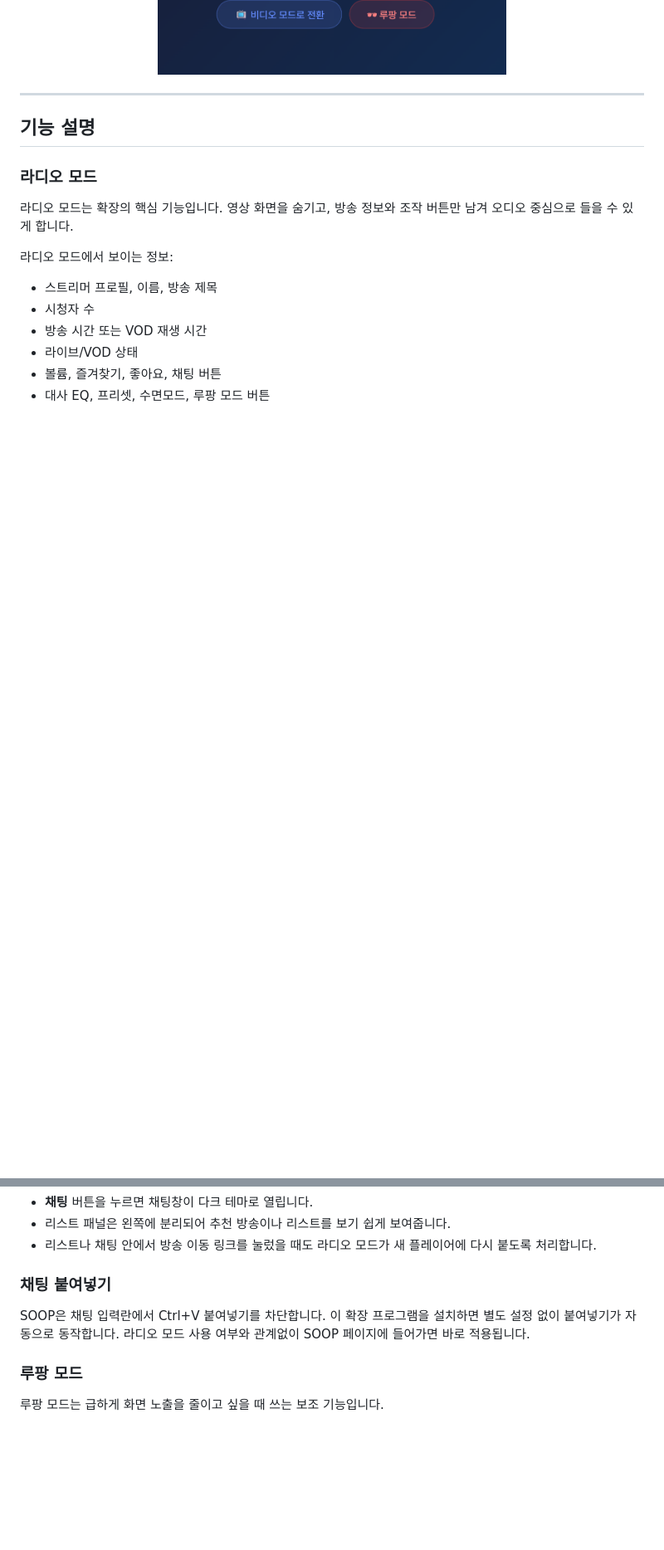
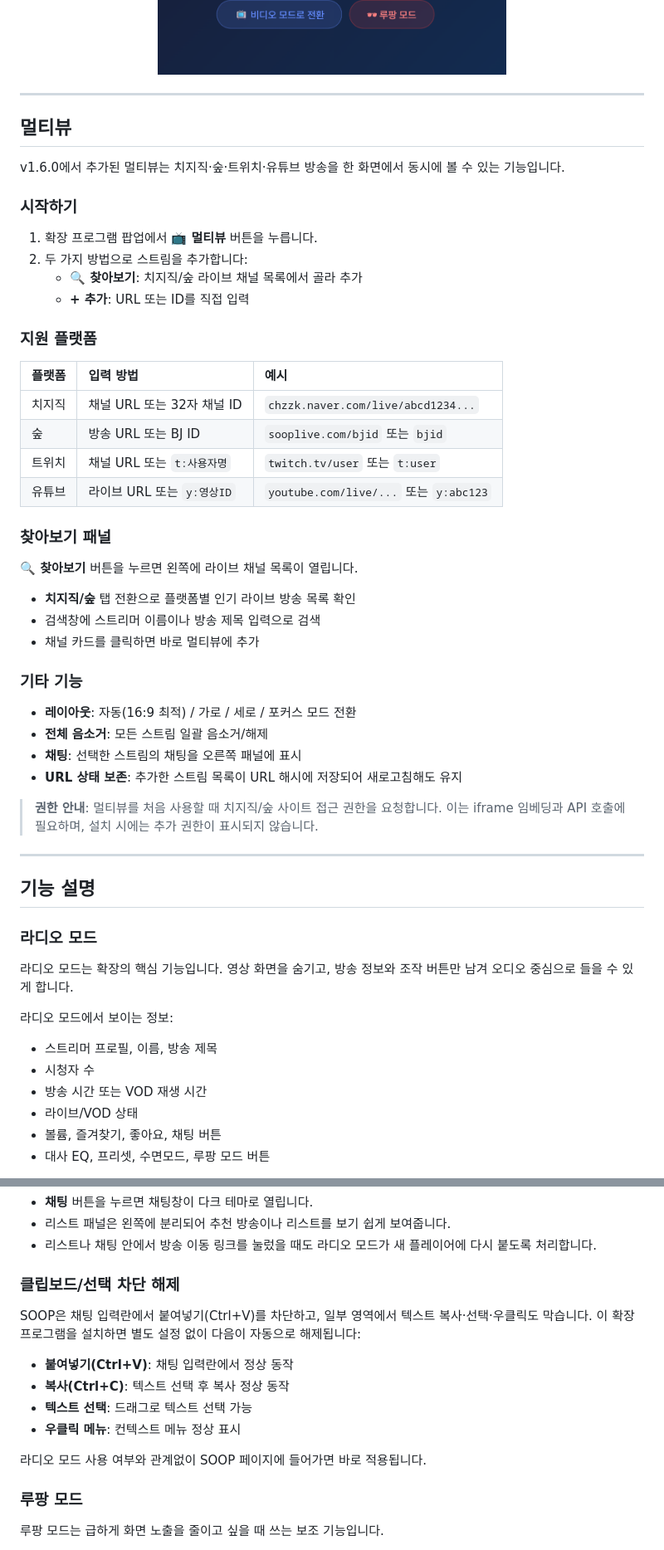
Before and after one commit to Hahamin/stream-radio-mode, a Markdown page: README.md, 2 parts joined by grey strips. Shown at 83% size. Drawn GitHub-style; blank space fills up the shorter version.

```diff
--- a/README.md
+++ b/README.md
@@ -99,6 +100,45 @@ Chrome, Edge, Whale, Brave처럼 Chromium 기반 브라우저에서 사용할
 <p align="center">
   <img src="docs/radio-mode.png" width="420" alt="라디오 모드 기본 화면">
 </p>
+
+---
+
+## 멀티뷰
+
+v1.6.0에서 추가된 멀티뷰는 치지직·숲·트위치·유튜브 방송을 한 화면에서 동시에 볼 수 있는 기능입니다.
+
+### 시작하기
+
+1. 확장 프로그램 팝업에서 **📺 멀티뷰** 버튼을 누릅니다.
+2. 두 가지 방법으로 스트림을 추가합니다:
+   - **🔍 찾아보기**: 치지직/숲 라이브 채널 목록에서 골라 추가
+   - **+ 추가**: URL 또는 ID를 직접 입력
+
+### 지원 플랫폼
+
+| 플랫폼 | 입력 방법 | 예시 |
+|:---|:---|:---|
+| 치지직 | 채널 URL 또는 32자 채널 ID | `chzzk.naver.com/live/abcd1234...` |
+| 숲 | 방송 URL 또는 BJ ID | `sooplive.com/bjid` 또는 `bjid` |
+| 트위치 | 채널 URL 또는 `t:사용자명` | `twitch.tv/user` 또는 `t:user` |
+| 유튜브 | 라이브 URL 또는 `y:영상ID` | `youtube.com/live/...` 또는 `y:abc123` |
+
+### 찾아보기 패널
+
+**🔍 찾아보기** 버튼을 누르면 왼쪽에 라이브 채널 목록이 열립니다.
+
+- **치지직/숲** 탭 전환으로 플랫폼별 인기 라이브 방송 목록 확인
+- 검색창에 스트리머 이름이나 방송 제목 입력으로 검색
+- 채널 카드를 클릭하면 바로 멀티뷰에 추가
+
+### 기타 기능
+
+- **레이아웃**: 자동(16:9 최적) / 가로 / 세로 / 포커스 모드 전환
+- **전체 음소거**: 모든 스트림 일괄 음소거/해제
+- **채팅**: 선택한 스트림의 채팅을 오른쪽 패널에 표시
+- **URL 상태 보존**: 추가한 스트림 목록이 URL 해시에 저장되어 새로고침해도 유지
+
+> **권한 안내**: 멀티뷰를 처음 사용할 때 치지직/숲 사이트 접근 권한을 요청합니다. 이는 iframe 임베딩과 API 호출에 필요하며, 설치 시에는 추가 권한이 표시되지 않습니다.
 
 ---
 
@@ -185,9 +225,16 @@ EQ가 마음에 들지 않으면 라디오 화면의 **대사 EQ** 버튼을 눌
 - 리스트 패널은 왼쪽에 분리되어 추천 방송이나 리스트를 보기 쉽게 보여줍니다.
 - 리스트나 채팅 안에서 방송 이동 링크를 눌렀을 때도 라디오 모드가 새 플레이어에 다시 붙도록 처리합니다.
 
-### 채팅 붙여넣기
+### 클립보드/선택 차단 해제
 
-SOOP은 채팅 입력란에서 Ctrl+V 붙여넣기를 차단합니다. 이 확장 프로그램을 설치하면 별도 설정 없이 붙여넣기가 자동으로 동작합니다. 라디오 모드 사용 여부와 관계없이 SOOP 페이지에 들어가면 바로 적용됩니다.
+SOOP은 채팅 입력란에서 붙여넣기(Ctrl+V)를 차단하고, 일부 영역에서 텍스트 복사·선택·우클릭도 막습니다. 이 확장 프로그램을 설치하면 별도 설정 없이 다음이 자동으로 해제됩니다:
+
+- **붙여넣기(Ctrl+V)**: 채팅 입력란에서 정상 동작
+- **복사(Ctrl+C)**: 텍스트 선택 후 복사 정상 동작
+- **텍스트 선택**: 드래그로 텍스트 선택 가능
+- **우클릭 메뉴**: 컨텍스트 메뉴 정상 표시
+
+라디오 모드 사용 여부와 관계없이 SOOP 페이지에 들어가면 바로 적용됩니다.
 
 ### 루팡 모드
 
```
Also changed, not shown: other parts of README.md (+14 -5 lines), README.en.md (+62 -7 lines).
